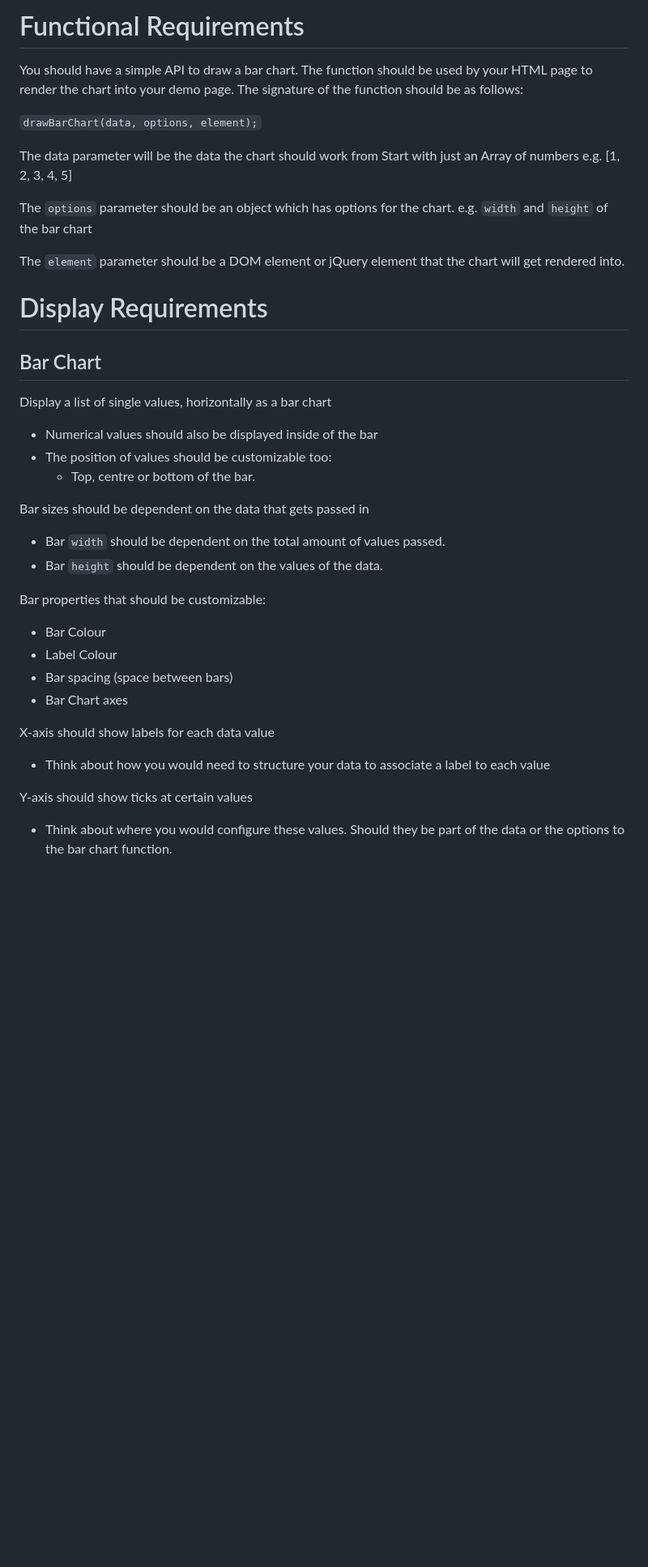
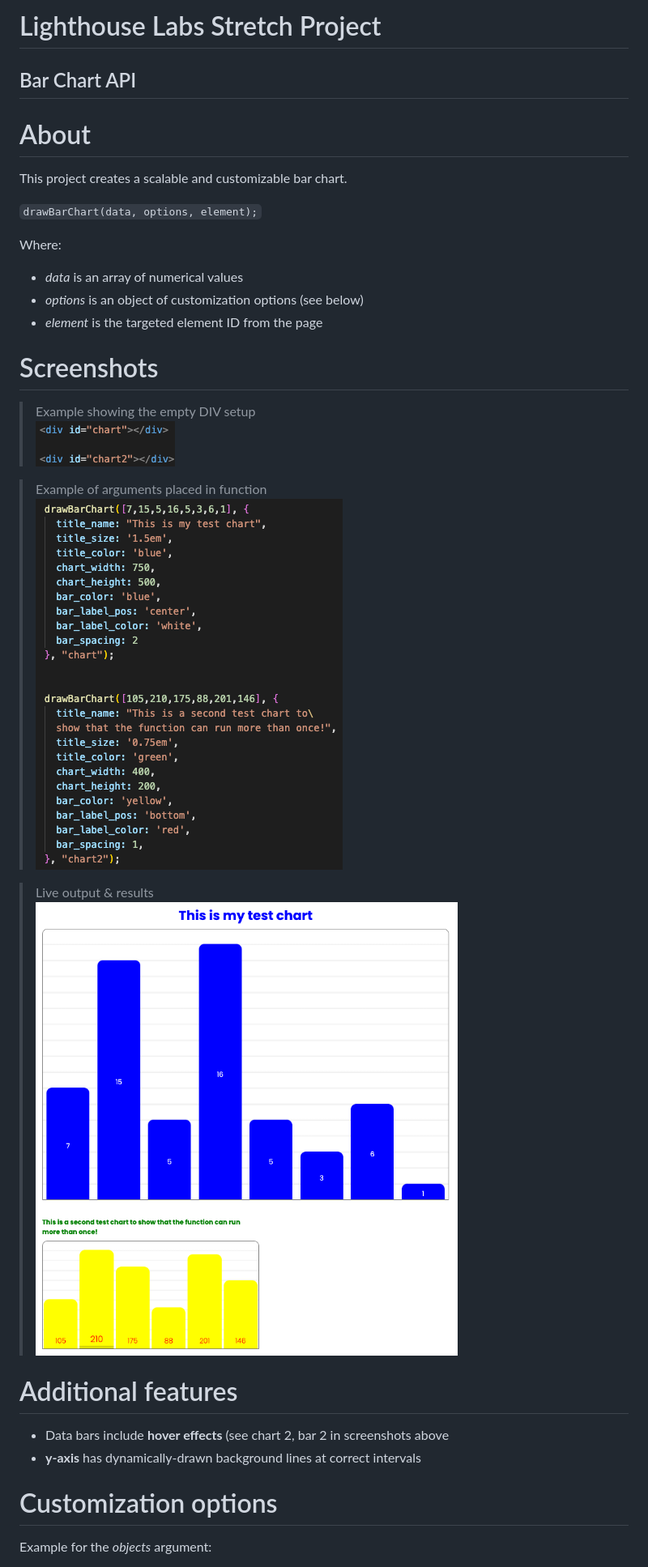
Before and after one commit to tai-de/bar-chart-project.io, a Markdown page: readme.md, the part around the change printed below. Shown: that part at 81% size. GitHub-like rendering; pictures changed too: screenshots/bar-chart-html-divs.png (added), screenshots/bar-chart-html-functions.png (added), screenshots/bar-chart-live-output.png (added); blank space fills up the shorter version.

Commit message:
add final bar chart project

```diff
--- a/readme.md
+++ b/readme.md
@@ -1,42 +1,38 @@
-Functional Requirements
+Lighthouse Labs Stretch Project
 ===
 
-You should have a simple API to draw a bar chart. The function should be used by your HTML page to render the chart into your demo page. The signature of the function should be as follows:
+## Bar Chart API
+
+# About
+
+This project creates a scalable and customizable bar chart.
 
 `drawBarChart(data, options, element);`
 
-The data parameter will be the data the chart should work from Start with just an Array of numbers
-e.g. [1, 2, 3, 4, 5]
+Where:
 
-The `options` parameter should be an object which has options for the chart.
-e.g. `width` and `height` of the bar chart
+- *data* is an array of numerical values
+- *options* is an object of customization options (see below)
+- *element* is the targeted element ID from the page
 
-The `element` parameter should be a DOM element or jQuery element that the chart will get rendered into.
+# Screenshots
 
-Display Requirements
-===
+> Example showing the empty DIV setup\
+![HTML example](/screenshots/bar-chart-html-divs.png)
 
-## Bar Chart
-Display a list of single values, horizontally as a bar chart
-* Numerical values should also be displayed inside of the bar
-* The position of values should be customizable too:
-    * Top, centre or bottom of the bar.
+>Example of arguments placed in function\
+![Function example](/screenshots/bar-chart-html-functions.png)
 
-Bar sizes should be dependent on the data that gets passed in
-* Bar `width` should be dependent on the total amount of values passed.
-* Bar `height` should be dependent on the values of the data.
+>Live output & results\
+![Live output example](/screenshots/bar-chart-live-output.png)
 
-Bar properties that should be customizable:
-* Bar Colour
-* Label Colour
-* Bar spacing (space between bars)
-* Bar Chart axes
 
-X-axis should show labels for each data value
+# Additional features
 
-* Think about how you would need to structure your data to associate a label to each value
+- Data bars include **hover effects** (see chart 2, bar 2 in screenshots above
+- **y-axis** has dynamically-drawn background lines at correct intervals
 
-Y-axis should show ticks at certain values
+# Customization options
 
-* Think about where you would configure these values. Should they be part of the data or the options to the bar chart function.
+Example for the *objects* argument:
 
```
Also changed, not shown: other parts of readme.md (+35 -11 lines), 4 other files.
